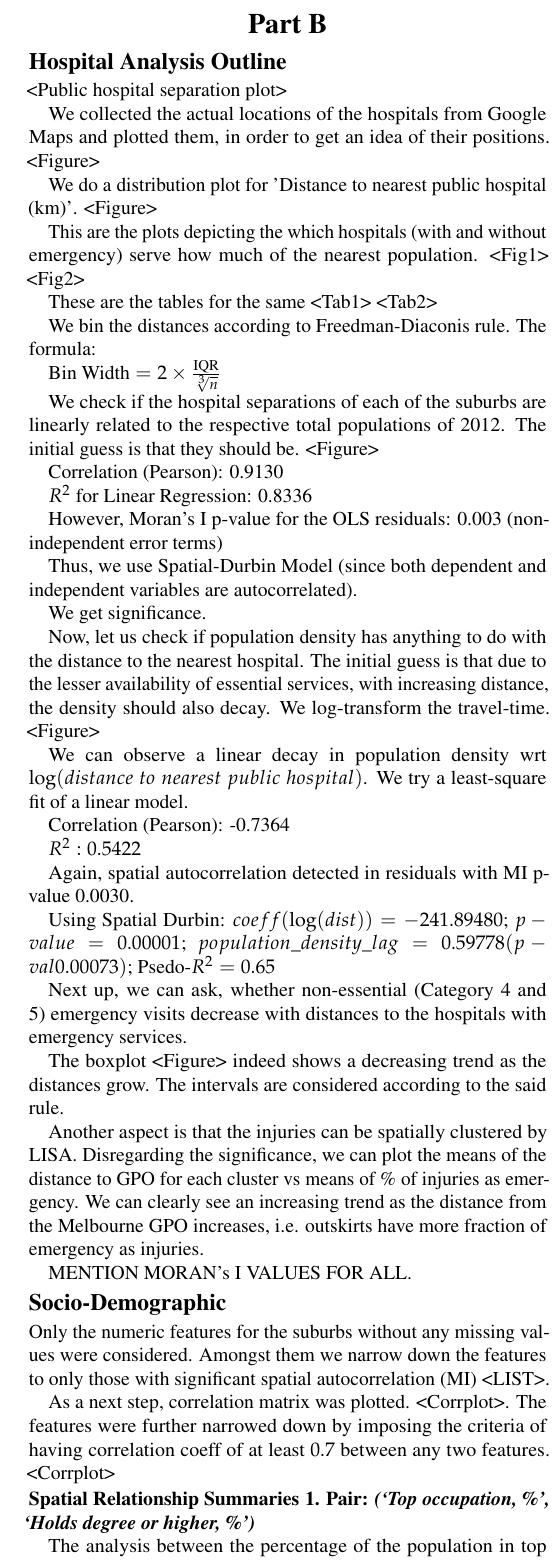
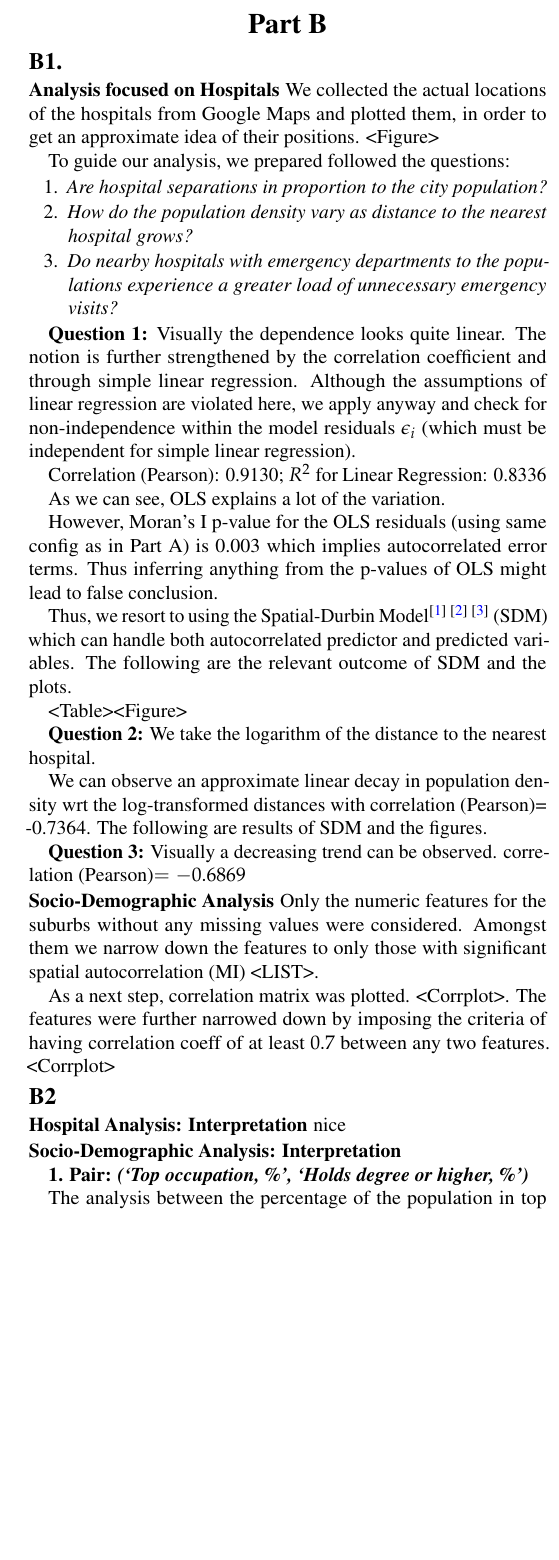
Before and after one commit to Subhasis-Biswas/ML4CPS_Project2, a LaTeX document (doc/main.tex): part of one column of page 2 of 4 before the commit and part of one column of page 2 of 5 after it, cut so that both start at the same text, the shorter picture padded with empty space. Compiled offline with pdfLaTeX.

Commit message:
Add: References for SDM; Prepare Part B Outline

```diff
--- a/doc/main.tex
+++ b/doc/main.tex
@@ -94,6 +94,7 @@
 \usepackage{enumitem} % Recommended package for list customization
 
 \setlist[itemize]{topsep=1pt, itemsep=0pt, parsep=1pt, partopsep=0pt}
+\setlist[enumerate]{topsep=1pt, itemsep=0pt, parsep=1pt, partopsep=0pt}
 \setlength{\topsep}{0pt}     % Space before and after the environment
 \setlength{\partopsep}{0pt}   % Extra space added before if needed
 \setlength{\parskip}{0pt}     % Space between paragraphs inside verbatim (optional)
@@ -248,69 +249,52 @@ The data partially supports the hypothesis, and depends on the perspective and t
 
 \section{Part B}
 
+\subsection{B1.}
 
-\subsection{Hospital Analysis Outline}
+\subsubsection{Analysis focused on Hospitals}
 
-<Public hospital separation plot>
+We collected the actual locations of the hospitals from Google Maps and plotted them, in order to get an approximate idea of their positions. <Figure>
 
-We collected the actual locations of the hospitals from Google Maps and plotted them, in order to get an idea of their positions. <Figure>
-
-We do a distribution plot for 'Distance to nearest public hospital (km)'. <Figure>
-
-This are the plots depicting the which hospitals (with and without emergency) serve how much of the nearest population. <Fig1> <Fig2>
-
-These are the tables for the same <Tab1> <Tab2>
-
-We bin the distances according to Freedman-Diaconis rule. The formula:
-
-$\text{Bin Width} = 2 \times \frac{\text{IQR}}{\sqrt[3]{n}}$
+To guide our analysis, we prepared followed the questions:
+\begin{enumerate}
+  \item \textit{Are hospital separations in proportion to the city population?}
+  \item \textit{How do the population density vary as distance to the nearest hospital grows?}
+  \item \textit{Do nearby hospitals with emergency departments to the populations experience a greater load of unnecessary emergency visits?}
+\end{enumerate}
 
 
+\textbf{Question 1:} Visually the dependence looks quite linear. The notion is further strengthened by the correlation coefficient and through simple linear regression. Although the assumptions of linear regression are violated here, we apply anyway and check for non-independence within the model residuals $\epsilon_i$ (which must be independent for simple linear regression).
+
+Correlation (Pearson): 0.9130; $R^2$ for Linear Regression: 0.8336
+
+As we can see, OLS explains a lot of the variation.
+
+However, Moran's I p-value for the OLS residuals (using same config as in Part A) is 0.003 which implies autocorrelated error terms. Thus inferring anything from the p-values of OLS might lead to false conclusion.
+
+Thus, we resort to using the Spatial-Durbin Model\textsuperscript{\cite{atikah2021efficiency} \cite{Anselin1988} \cite{doi:10.1080/17421770601009841}} (SDM) which can handle both autocorrelated predictor and predicted variables. The following are the relevant outcome of SDM and the plots.
+
+<Table><Figure>
+
+\textbf{Question 2:} We take the logarithm of the distance to the nearest hospital.
+
+We can observe an approximate linear decay in population density wrt the log-transformed distances with correlation (Pearson)= -0.7364. The following are results of SDM and the figures.
+
+\textbf{Question 3:} Visually a decreasing trend can be observed. correlation (Pearson)$= -0.6869$
 
 
-We check if the hospital separations of each of the suburbs are linearly related to the respective total populations of 2012. The initial guess is that they should be. <Figure>
-
-Correlation (Pearson): 0.9130
-
-$R^2$ for Linear Regression: 0.8336
-
-However, Moran's I p-value for the OLS residuals: 0.003 (non-independent error terms)
-
-Thus, we use Spatial-Durbin Model (since both dependent and independent variables are autocorrelated).
-
-We get significance.
-
-Now, let us check if population density has anything to do with the distance to the nearest hospital. The initial guess is that due to the lesser availability of essential services, with increasing distance, the density should also decay. We log-transform the travel-time. <Figure>
-
-We can observe a linear decay in population density wrt $\log(distance \ to \ nearest \ public \ hospital)$. We try a least-square fit of a linear model.
-
-Correlation (Pearson): -0.7364
-
-$R^2: 0.5422$
-
-Again, spatial autocorrelation detected in residuals with MI p-value 0.0030.
-
-Using Spatial Durbin: $coeff(\log(dist))=-241.89480$; $p-value=0.00001$; $population\_density\_lag= 0.59778 (p-val 0.00073)$; Psedo-$R^2=0.65$
-
-Next up, we can ask, whether non-essential (Category 4 and 5) emergency visits decrease with distances to the hospitals with emergency services.
-
-The boxplot <Figure> indeed shows a decreasing trend as the distances grow. The intervals are considered according to the said rule.
-
-
-Another aspect is that the injuries can be spatially clustered by LISA. Disregarding the significance, we can plot the means of the distance to GPO for each cluster vs means of \% of injuries as emergency. We can clearly see an increasing trend as the distance from the Melbourne GPO increases, i.e. outskirts have more fraction of emergency as injuries.
-
-
-
-MENTION MORAN's I VALUES FOR ALL.
-
-\subsection{Socio-Demographic}
+\subsubsection{Socio-Demographic Analysis}
 Only the numeric features for the suburbs without any missing values were considered. Amongst them we narrow down the features to only those with significant spatial autocorrelation (MI) <LIST>.
 
 As a next step, correlation matrix was plotted. <Corrplot>. The features were further narrowed down by imposing the criteria of having correlation coeff of at least $0.7$ between any two features. <Corrplot>
 
 
+\subsection{B2}
 
-\subsubsection{Spatial Relationship Summaries}
+\subsubsection{Hospital Analysis: Interpretation}
+
+nice
+
+\subsubsection{Socio-Demographic Analysis: Interpretation}\leavevmode
 
 \textbf{1. Pair: \textit{(‘Top occupation, \%’, ‘Holds degree or higher, \%’)}}
 
```
Also changed, not shown: doc/ref.bib (+47 -7 lines), doc/main.tex (2 more changed lines), 1 other file.
